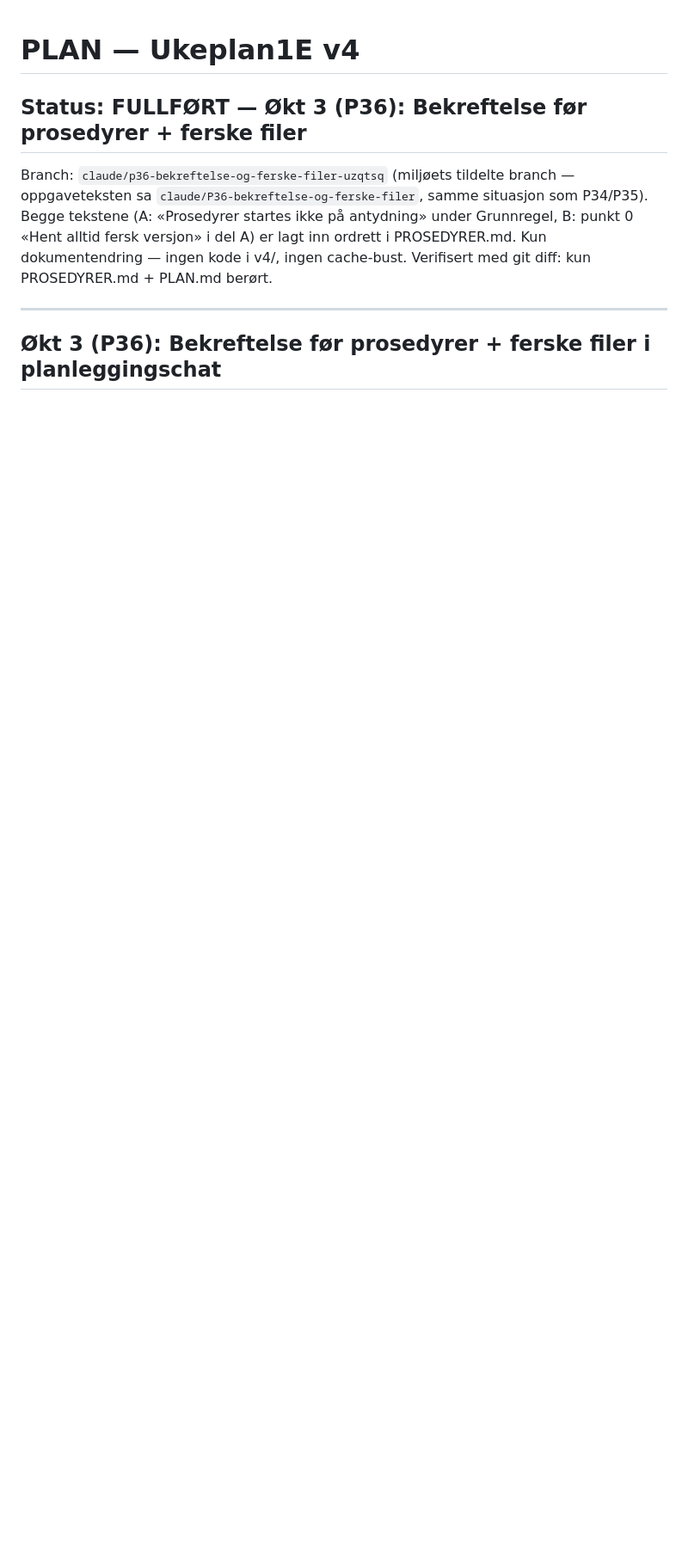
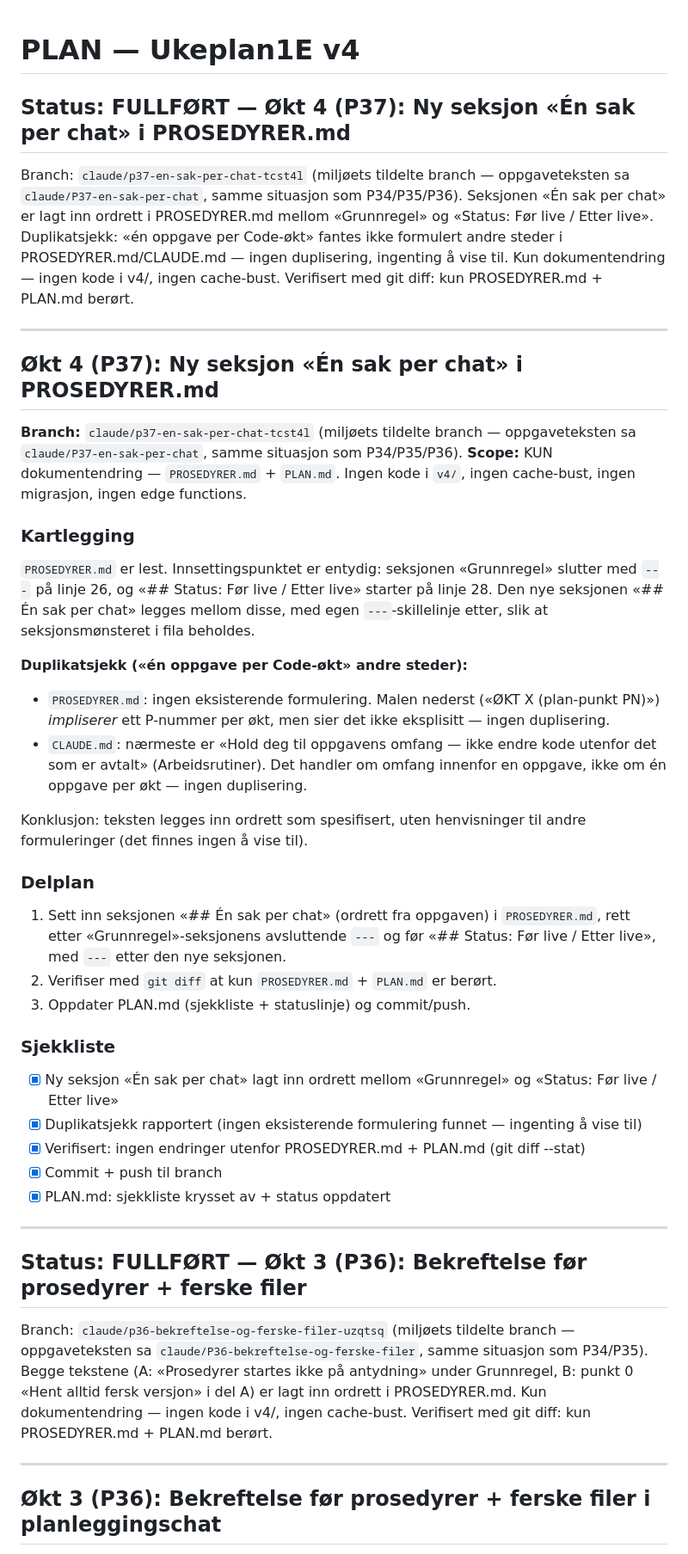
Before and after one commit to b8yxcmzr9w-sketch/Ukeplan1E, a Markdown page: PLAN.md, the part around the change. Shown at 86% size. Rendered like a GitHub page; blank space fills up the shorter version.

Commit message:
P37: Ny seksjon «Én sak per chat» i PROSEDYRER.md (#144)
* P37: sub-plan for Økt 4 — ny seksjon «Én sak per chat» i PROSEDYRER.md

Co-Authored-By: Claude Fable 5 <noreply@anthropic.com>
Claude-Session: https://claude.ai/code/session_01RWJB19MV42UugsK1EM4mvB

* P37: ny seksjon «Én sak per chat» i PROSEDYRER.md

Lagt inn ordrett mellom «Grunnregel» og «Status: Før live / Etter live».
Duplikatsjekk: ingen eksisterende «én oppgave per økt»-formulering i
PROSEDYRER.md/CLAUDE.md — ingen duplisering. PLAN.md: sjekkliste lukket.

Co-Authored-By: Claude Fable 5 <noreply@anthropic.com>
Claude-Session: https://claude.ai/code/session_01RWJB19MV42UugsK1EM4mvB

---------

Co-authored-by: Claude <noreply@anthropic.com>

```diff
--- a/PLAN.md
+++ b/PLAN.md
@@ -1,4 +1,57 @@
 # PLAN — Ukeplan1E v4
+
+## Status: FULLFØRT — Økt 4 (P37): Ny seksjon «Én sak per chat» i PROSEDYRER.md
+Branch: `claude/p37-en-sak-per-chat-tcst4l` (miljøets tildelte branch —
+oppgaveteksten sa `claude/P37-en-sak-per-chat`, samme situasjon som P34/P35/P36).
+Seksjonen «Én sak per chat» er lagt inn ordrett i PROSEDYRER.md mellom
+«Grunnregel» og «Status: Før live / Etter live». Duplikatsjekk: «én oppgave per
+Code-økt» fantes ikke formulert andre steder i PROSEDYRER.md/CLAUDE.md — ingen
+duplisering, ingenting å vise til. Kun dokumentendring — ingen kode i v4/,
+ingen cache-bust. Verifisert med git diff: kun PROSEDYRER.md + PLAN.md berørt.
+
+---
+
+## Økt 4 (P37): Ny seksjon «Én sak per chat» i PROSEDYRER.md
+
+**Branch:** `claude/p37-en-sak-per-chat-tcst4l` (miljøets tildelte branch —
+oppgaveteksten sa `claude/P37-en-sak-per-chat`, samme situasjon som P34/P35/P36).
+**Scope:** KUN dokumentendring — `PROSEDYRER.md` + `PLAN.md`. Ingen kode i `v4/`,
+ingen cache-bust, ingen migrasjon, ingen edge functions.
+
+### Kartlegging
+
+`PROSEDYRER.md` er lest. Innsettingspunktet er entydig: seksjonen «Grunnregel»
+slutter med `---` på linje 26, og «## Status: Før live / Etter live» starter på
+linje 28. Den nye seksjonen «## Én sak per chat» legges mellom disse, med egen
+`---`-skillelinje etter, slik at seksjonsmønsteret i fila beholdes.
+
+**Duplikatsjekk («én oppgave per Code-økt» andre steder):**
+- `PROSEDYRER.md`: ingen eksisterende formulering. Malen nederst («ØKT X
+  (plan-punkt PN)») *impliserer* ett P-nummer per økt, men sier det ikke
+  eksplisitt — ingen duplisering.
+- `CLAUDE.md`: nærmeste er «Hold deg til oppgavens omfang — ikke endre kode
+  utenfor det som er avtalt» (Arbeidsrutiner). Det handler om omfang innenfor
+  en oppgave, ikke om én oppgave per økt — ingen duplisering.
+
+Konklusjon: teksten legges inn ordrett som spesifisert, uten henvisninger til
+andre formuleringer (det finnes ingen å vise til).
+
+### Delplan
+
+1. Sett inn seksjonen «## Én sak per chat» (ordrett fra oppgaven) i
+   `PROSEDYRER.md`, rett etter «Grunnregel»-seksjonens avsluttende `---` og
+   før «## Status: Før live / Etter live», med `---` etter den nye seksjonen.
+2. Verifiser med `git diff` at kun `PROSEDYRER.md` + `PLAN.md` er berørt.
+3. Oppdater PLAN.md (sjekkliste + statuslinje) og commit/push.
+
+### Sjekkliste
+- [x] Ny seksjon «Én sak per chat» lagt inn ordrett mellom «Grunnregel» og «Status: Før live / Etter live»
+- [x] Duplikatsjekk rapportert (ingen eksisterende formulering funnet — ingenting å vise til)
+- [x] Verifisert: ingen endringer utenfor PROSEDYRER.md + PLAN.md (git diff --stat)
+- [x] Commit + push til branch
+- [x] PLAN.md: sjekkliste krysset av + status oppdatert
+
+---
 
 ## Status: FULLFØRT — Økt 3 (P36): Bekreftelse før prosedyrer + ferske filer
 Branch: `claude/p36-bekreftelse-og-ferske-filer-uzqtsq` (miljøets tildelte branch —
```
Also changed, not shown: PROSEDYRER.md (+21 -0 lines).
